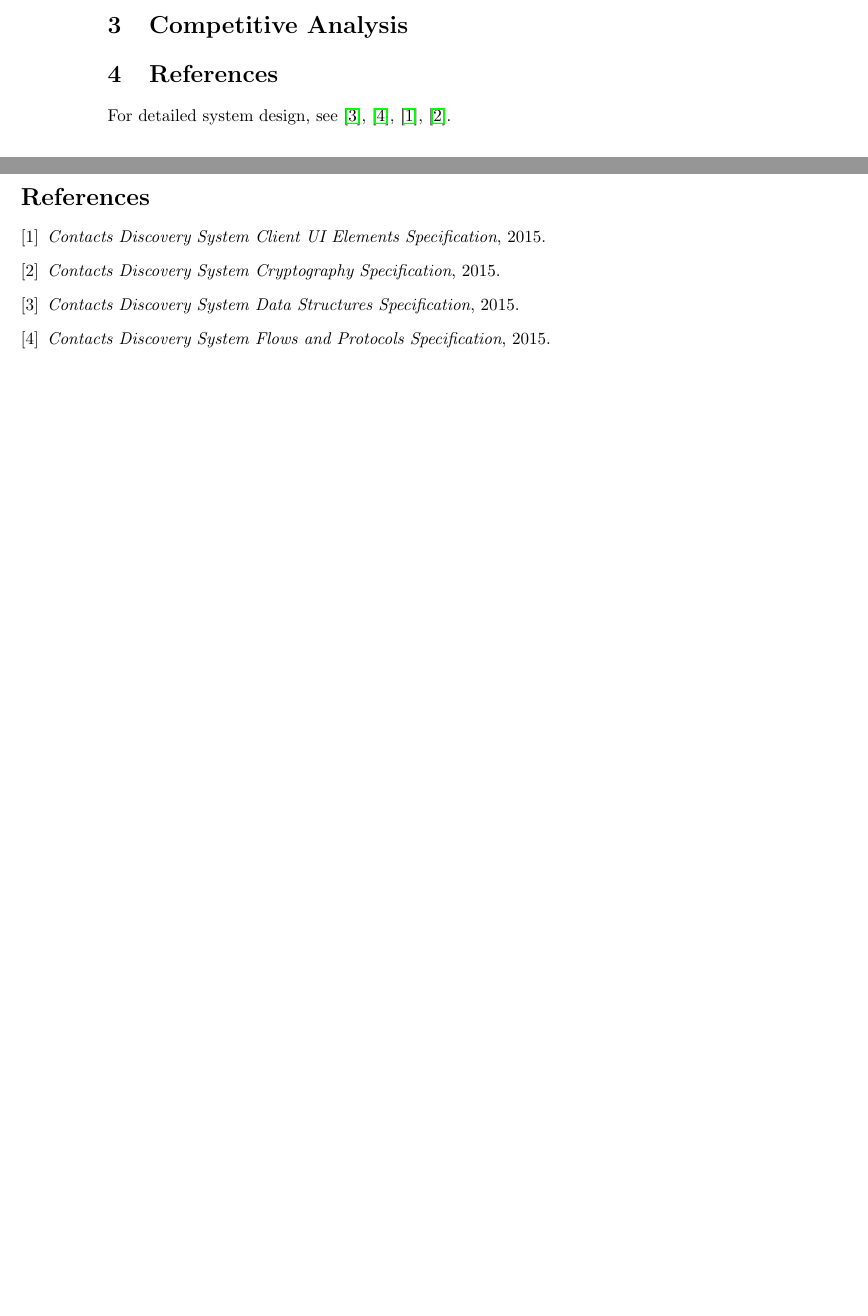
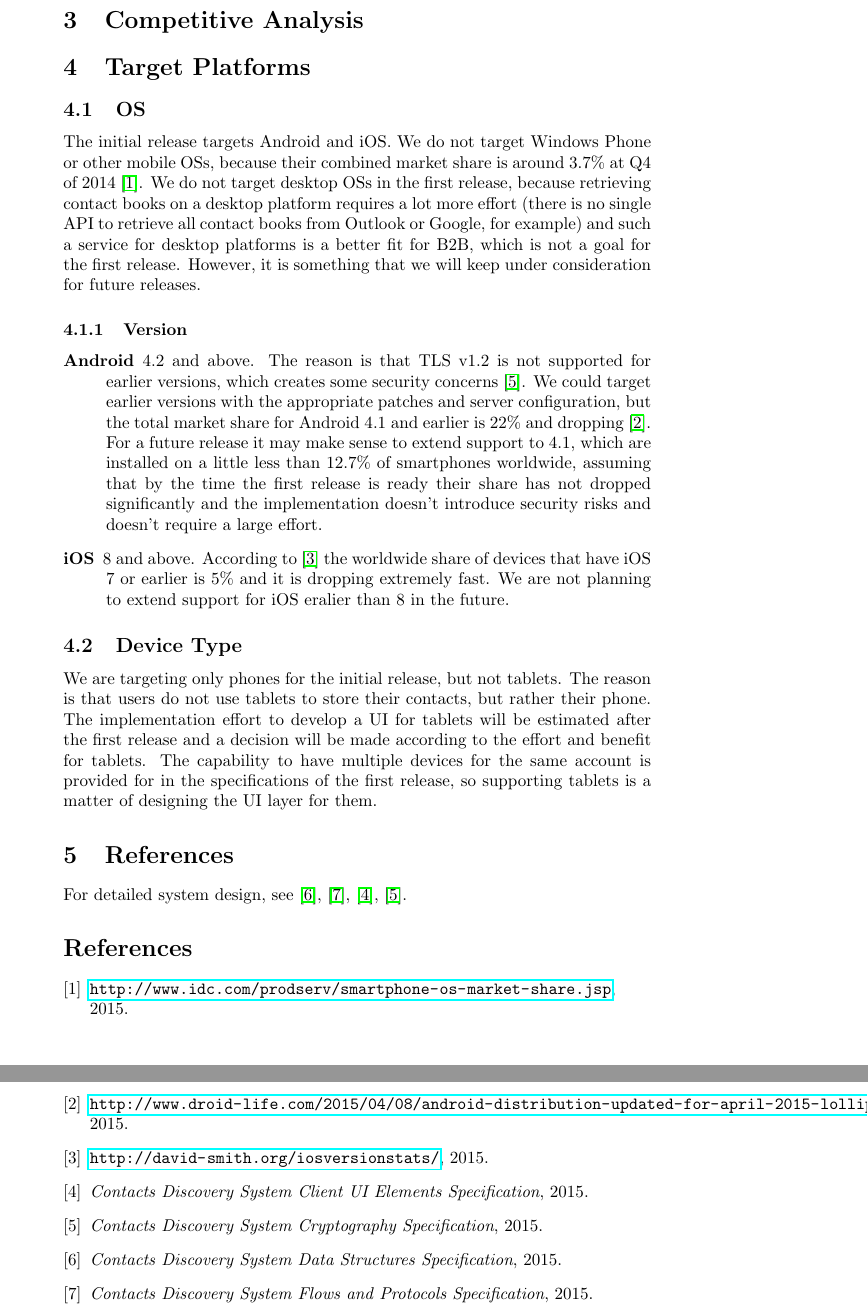
Before and after one commit to koumoutsas/contacts, a LaTeX paper (Project.tex): two parts of pages 2 and 3 of 3 before the commit and two parts of pages 3 and 4 of 4 after it, joined at a grey line, cut so that both start at the same text, the shorter picture padded with empty space. Compiled offline with pdfLaTeX.

Commit message:
Target platforms spec

```diff
--- a/Project.tex
+++ b/Project.tex
@@ -1,9 +1,8 @@
-\documentclass[a4paper, twoside, 10pt]{article}
+\documentclass[a4paper, 10pt]{article}
 
 \input{Common}
 
 \title{\longProduct{} System}
-\author{\yannis}
 
 \setcounter{secnumdepth}{5}
 
@@ -60,6 +59,30 @@ verify that no information leaks from the client.
 
 \section{Competitive Analysis}
 
+\section{Target Platforms}
+
+\subsection{OS}
+The initial release targets Android and iOS. We do not target Windows Phone or other mobile OSs, because their combined market share is around 3.7\% at Q4 of
+2014~\cite{mobile_os_share}. We do not target desktop OSs in the first release, because retrieving contact books on a desktop platform requires a lot more effort (there is no
+single API to retrieve all contact books from Outlook or Google, for example) and such a service for desktop platforms is a better fit for B2B, which is not a goal for the first
+release. However, it is something that we will keep under consideration for future releases.
+
+\subsubsection{Version}
+\begin{description}
+ \item[Android] 4.2 and above. The reason is that TLS v1.2 is not supported for earlier versions, which creates some security concerns~\cite{crypto_spec}. We could target
+earlier versions with the appropriate patches and server configuration, but the total market share for Android 4.1 and earlier is 22\% and dropping~\cite{android_version_share}.
+For a future release it may make sense to extend support to 4.1, which are installed on a little less than 12.7\% of smartphones worldwide, assuming that by the time the first
+release is ready their share has not dropped significantly and the implementation doesn't introduce security risks and doesn't require a large effort.
+ \item[iOS] 8 and above. According to~\cite{ios_version_share} the worldwide share of devices that have iOS 7 or earlier is 5\% and it is dropping extremely fast. We are not
+planning to extend support for iOS eralier than 8 in the future.
+\end{description}
+
+\subsection{Device Type}
+We are targeting only phones for the initial release, but not tablets. The reason is that users do not use tablets to store their contacts, but rather their phone. The
+implementation effort to develop a UI for tablets will be estimated after the first release and a decision will be made according to the effort and benefit for tablets. The
+capability to have multiple devices for the same account is provided for in the specifications of the first release, so supporting tablets is a matter of designing the UI layer
+for them.
+
 \section{References}
 For detailed system design, see~\cite{data_structure_spec},~\cite{flow_spec},~\cite{UI_spec},~\cite{crypto_spec}.
 
```
Also changed, not shown: project.bib (added, +17 -0 lines), 1 other file.
